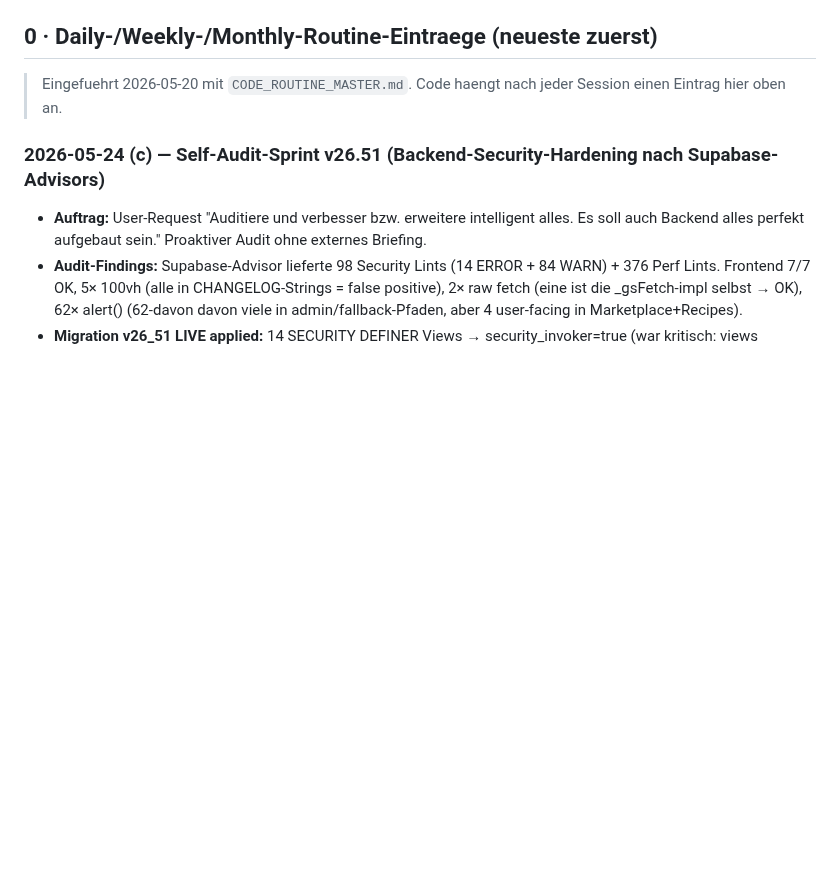
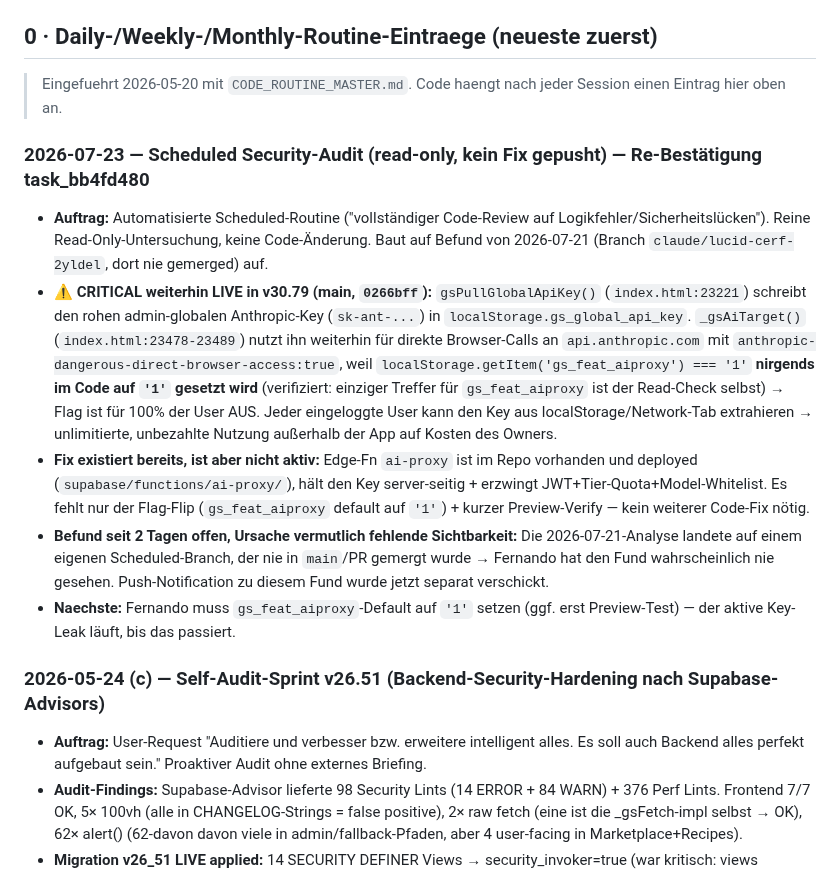
Before and after one commit to 1amfernando/GreenScan, a Markdown page: STATUS.md, the part around the change. Rendered like a GitHub page; blank space fills up the shorter version.

Commit message:
STATUS: Scheduled Security-Audit — kritischer AI-Key-Leak weiterhin live (task_bb4fd480)
Re-Bestätigung des 2026-07-21-Befunds gegen aktuellen main (v30.79): gsPullGlobalApiKey
schreibt den rohen Anthropic-Key weiterhin in localStorage, gs_feat_aiproxy-Flag ist
für alle User default AUS. Fix (ai-proxy Edge-Fn) existiert bereits im Repo, braucht
nur den Flag-Flip durch Fernando. Vorheriger Befund-Branch wurde nie gemerged, daher
hier erneut dokumentiert + separate Push-Notification verschickt.

Co-Authored-By: Claude Sonnet 5 <noreply@anthropic.com>
Claude-Session: https://claude.ai/code/session_01M5xa8CKWiHzESDrmstVTHh

```diff
--- a/STATUS.md
+++ b/STATUS.md
@@ -11,6 +11,14 @@
 ## 0 · Daily-/Weekly-/Monthly-Routine-Eintraege (neueste zuerst)
 
 > Eingefuehrt 2026-05-20 mit `CODE_ROUTINE_MASTER.md`. Code haengt nach jeder Session einen Eintrag hier oben an.
+
+### 2026-07-23 — Scheduled Security-Audit (read-only, kein Fix gepusht) — Re-Bestätigung task_bb4fd480
+
+- **Auftrag:** Automatisierte Scheduled-Routine ("vollständiger Code-Review auf Logikfehler/Sicherheitslücken"). Reine Read-Only-Untersuchung, keine Code-Änderung. Baut auf Befund von 2026-07-21 (Branch `claude/lucid-cerf-2yldel`, dort nie gemerged) auf.
+- **⚠️ CRITICAL weiterhin LIVE in v30.79 (main, `0266bff`):** `gsPullGlobalApiKey()` (`index.html:23221`) schreibt den rohen admin-globalen Anthropic-Key (`sk-ant-...`) in `localStorage.gs_global_api_key`. `_gsAiTarget()` (`index.html:23478-23489`) nutzt ihn weiterhin für direkte Browser-Calls an `api.anthropic.com` mit `anthropic-dangerous-direct-browser-access:true`, weil `localStorage.getItem('gs_feat_aiproxy') === '1'` **nirgends im Code auf `'1'` gesetzt wird** (verifiziert: einziger Treffer für `gs_feat_aiproxy` ist der Read-Check selbst) → Flag ist für 100% der User AUS. Jeder eingeloggte User kann den Key aus localStorage/Network-Tab extrahieren → unlimitierte, unbezahlte Nutzung außerhalb der App auf Kosten des Owners.
+- **Fix existiert bereits, ist aber nicht aktiv:** Edge-Fn `ai-proxy` ist im Repo vorhanden und deployed (`supabase/functions/ai-proxy/`), hält den Key server-seitig + erzwingt JWT+Tier-Quota+Model-Whitelist. Es fehlt nur der Flag-Flip (`gs_feat_aiproxy` default auf `'1'`) + kurzer Preview-Verify — kein weiterer Code-Fix nötig.
+- **Befund seit 2 Tagen offen, Ursache vermutlich fehlende Sichtbarkeit:** Die 2026-07-21-Analyse landete auf einem eigenen Scheduled-Branch, der nie in `main`/PR gemergt wurde → Fernando hat den Fund wahrscheinlich nie gesehen. Push-Notification zu diesem Fund wurde jetzt separat verschickt.
+- **Naechste:** Fernando muss `gs_feat_aiproxy`-Default auf `'1'` setzen (ggf. erst Preview-Test) — der aktive Key-Leak läuft, bis das passiert.
 
 ### 2026-05-24 (c) — Self-Audit-Sprint v26.51 (Backend-Security-Hardening nach Supabase-Advisors)
 
```
